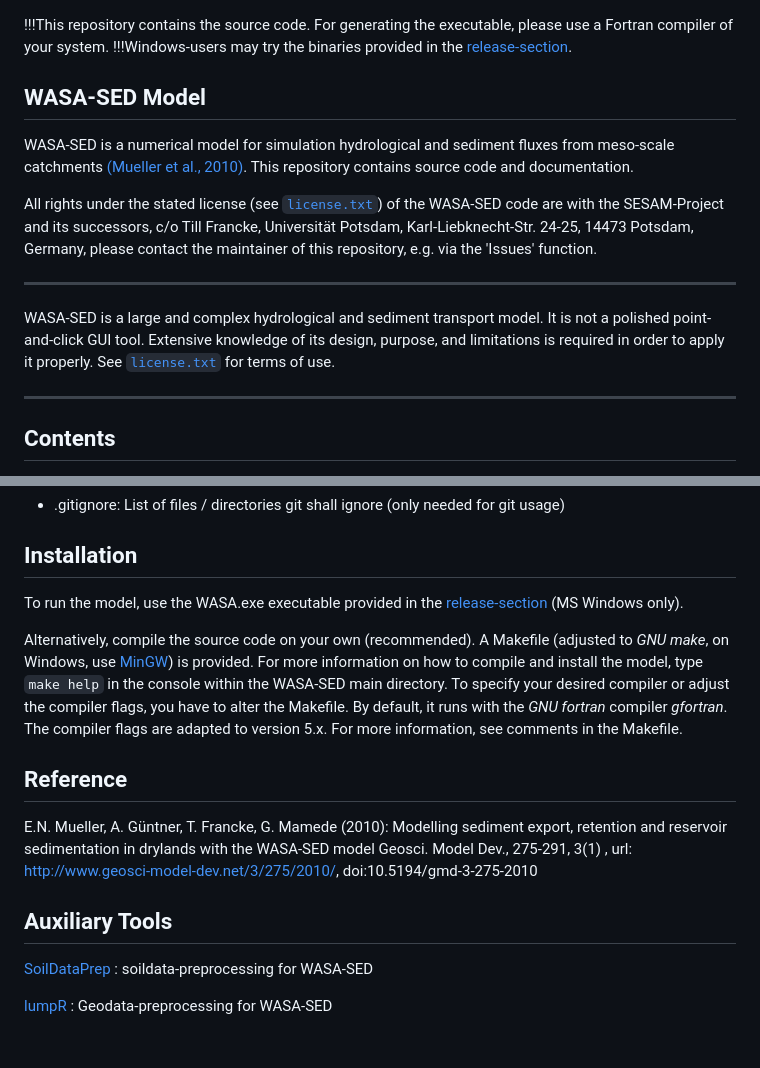
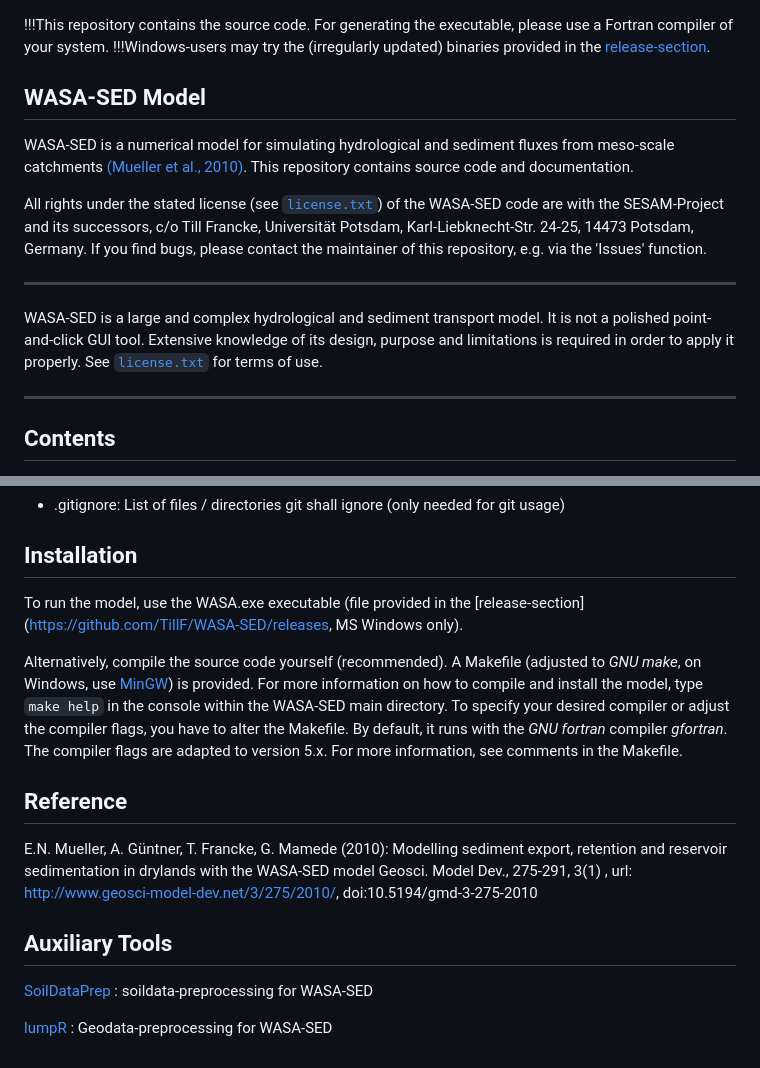
Before and after one commit to TillF/WASA-SED, a Markdown page: README.md, 2 parts joined by grey strips. GitHub-like rendering.

````diff
--- a/README.md
+++ b/README.md
@@ -1,16 +1,17 @@
 !!!This repository contains the source code. For generating the executable, please use a Fortran compiler of your system.
-!!!Windows-users may try the binaries provided in the [release-section](https://github.com/TillF/WASA-SED/releases).
+!!!Windows-users may try the (irregularly updated) binaries provided in the [release-section](https://github.com/TillF/WASA-SED/releases).
 
 
 WASA-SED Model
 --------------
-WASA-SED is a numerical model for simulation hydrological and sediment fluxes from meso-scale catchments [(Mueller et al., 2010)](https://www.geosci-model-dev.net/3/275/2010/gmd-3-275-2010.pdf).
+WASA-SED is a numerical model for simulating hydrological and sediment fluxes from meso-scale catchments [(Mueller et al., 2010)](https://www.geosci-model-dev.net/3/275/2010/gmd-3-275-2010.pdf).
 This repository contains source code and documentation.
 
-All rights under the stated license (see [```license.txt```](https://github.com/TillF/WASA-SED/blob/master/license.txt)) of the WASA-SED code are with the SESAM-Project and its successors, c/o Till Francke, Universität Potsdam, Karl-Liebknecht-Str. 24-25, 14473 Potsdam, Germany, please contact the maintainer of this repository, e.g. via the 'Issues' function.
+All rights under the stated license (see [```license.txt```](https://github.com/TillF/WASA-SED/blob/master/license.txt)) of the WASA-SED code are with the SESAM-Project and its successors, c/o Till Francke, Universität Potsdam, Karl-Liebknecht-Str. 24-25, 14473 Potsdam, Germany.
+If you find bugs, please contact the maintainer of this repository, e.g. via the 'Issues' function.
 
 ******************************
-WASA-SED is a large and complex hydrological and sediment transport model. It is not a polished point-and-click GUI tool. Extensive knowledge of its design, purpose, and limitations is required in order to apply it properly. See [```license.txt```](https://github.com/TillF/WASA-SED/blob/master/license.txt) for terms of use.
+WASA-SED is a large and complex hydrological and sediment transport model. It is not a polished point-and-click GUI tool. Extensive knowledge of its design, purpose and limitations is required in order to apply it properly. See [```license.txt```](https://github.com/TillF/WASA-SED/blob/master/license.txt) for terms of use.
 ******************************
 
 Contents
@@ -35,9 +36,9 @@ Contents
 
 Installation
 --------
-To run the model, use the WASA.exe executable provided in the [release-section](https://github.com/TillF/WASA-SED/releases) (MS Windows only).
+To run the model, use the WASA.exe executable (file provided in the [release-section](https://github.com/TillF/WASA-SED/releases, MS Windows only).
 
-Alternatively, compile the source code on your own (recommended). A Makefile (adjusted to _GNU make_, on Windows, use [MinGW](http://mingw.org/)) is provided. For more information on how to compile and install the model, type `make help` in the console within the WASA-SED main directory.
+Alternatively, compile the source code yourself (recommended). A Makefile (adjusted to _GNU make_, on Windows, use [MinGW](http://mingw.org/)) is provided. For more information on how to compile and install the model, type `make help` in the console within the WASA-SED main directory.
 To specify your desired compiler or adjust the compiler flags, you have to alter the Makefile. By default, it runs with the _GNU fortran_ compiler _gfortran_. The compiler flags are adapted to version 5.x. For more information, see comments in the Makefile.
 
 Reference
````
Also changed, not shown: other parts of README.md (+1 -1 lines).
